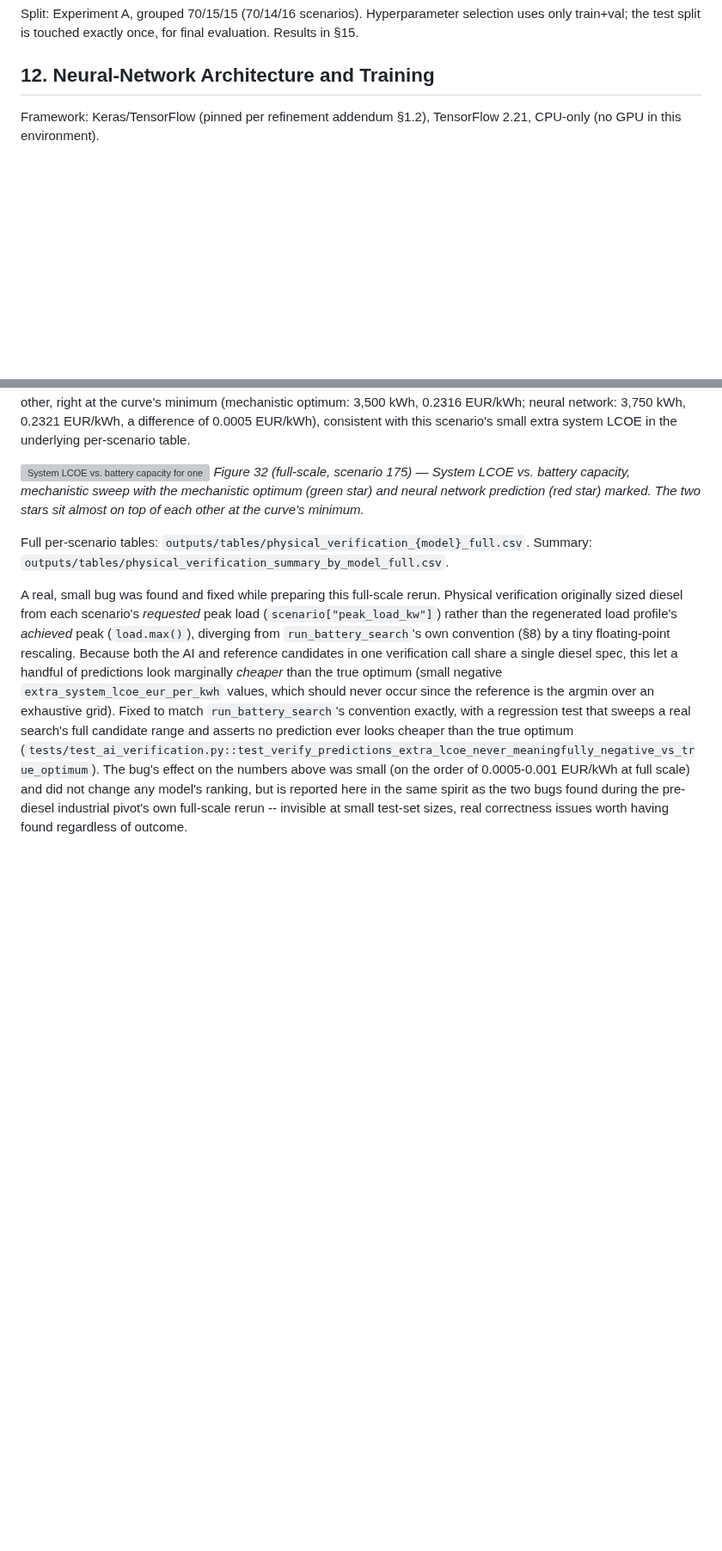
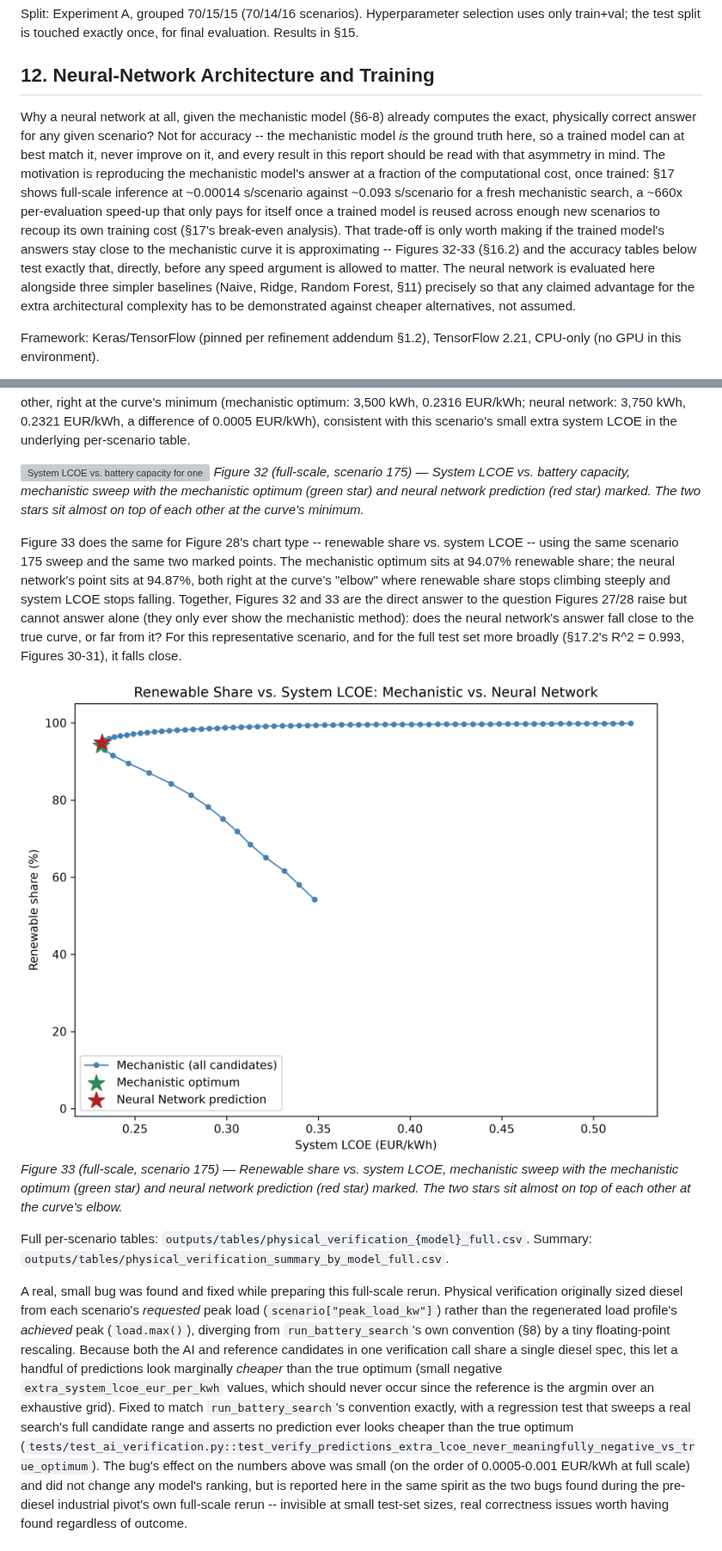
Before and after one commit to sulhos/Leonardo-Assignment, a Markdown page: reports/technical_report.md, 2 parts joined by grey strips. Shown at 86% size. GitHub-like rendering; pictures changed too: outputs/figures/33_renewable_share_vs_lcoe_with_nn_prediction_full.png (added); blank space fills up the shorter version; grey boxes are pictures that could not be loaded.

```diff
--- a/reports/technical_report.md
+++ b/reports/technical_report.md
@@ -311,6 +311,25 @@ Results in §15.
 
 ## 12. Neural-Network Architecture and Training
 
+Why a neural network at all, given the mechanistic model (§6-8) already
+computes the exact, physically correct answer for any given scenario? Not
+for accuracy -- the mechanistic model *is* the ground truth here, so a
+trained model can at best match it, never improve on it, and every result
+in this report should be read with that asymmetry in mind. The motivation
+is reproducing the mechanistic model's answer at a fraction of the
+computational cost, once trained: §17 shows full-scale inference at
+~0.00014 s/scenario against ~0.093 s/scenario for a fresh mechanistic
+search, a ~660x per-evaluation speed-up that only pays for itself once a
+trained model is reused across enough new scenarios to recoup its own
+training cost (§17's break-even analysis). That trade-off is only worth
+making if the trained model's answers stay close to the mechanistic curve
+it is approximating -- Figures 32-33 (§16.2) and the accuracy tables below
+test exactly that, directly, before any speed argument is allowed to matter.
+The neural network is evaluated here alongside three simpler baselines
+(Naive, Ridge, Random Forest, §11) precisely so that any claimed advantage
+for the extra architectural complexity has to be demonstrated against
+cheaper alternatives, not assumed.
+
 Framework: Keras/TensorFlow (pinned per refinement addendum §1.2), TensorFlow
 2.21, CPU-only (no GPU in this environment).
 
@@ -764,6 +792,20 @@ per-scenario table.
 ![System LCOE vs. battery capacity for one representative test scenario, mechanistic curve with the mechanistic optimum and neural network prediction both marked](../outputs/figures/32_system_lcoe_curve_with_nn_prediction_full.png)
 *Figure 32 (full-scale, scenario 175) — System LCOE vs. battery capacity, mechanistic sweep with the mechanistic optimum (green star) and neural network prediction (red star) marked. The two stars sit almost on top of each other at the curve's minimum.*
 
+Figure 33 does the same for Figure 28's chart type -- renewable share vs.
+system LCOE -- using the same scenario 175 sweep and the same two marked
+points. The mechanistic optimum sits at 94.07% renewable share; the neural
+network's point sits at 94.87%, both right at the curve's "elbow" where
+renewable share stops climbing steeply and system LCOE stops falling.
+Together, Figures 32 and 33 are the direct answer to the question Figures
+27/28 raise but cannot answer alone (they only ever show the mechanistic
+method): does the neural network's answer fall close to the true curve, or
+far from it? For this representative scenario, and for the full test set
+more broadly (§17.2's R^2 = 0.993, Figures 30-31), it falls close.
+
+![Renewable share vs. system LCOE for one representative test scenario, mechanistic curve with the mechanistic optimum and neural network prediction both marked](../outputs/figures/33_renewable_share_vs_lcoe_with_nn_prediction_full.png)
+*Figure 33 (full-scale, scenario 175) — Renewable share vs. system LCOE, mechanistic sweep with the mechanistic optimum (green star) and neural network prediction (red star) marked. The two stars sit almost on top of each other at the curve's elbow.*
+
 Full per-scenario tables: `outputs/tables/physical_verification_{model}_full.csv`.
 Summary: `outputs/tables/physical_verification_summary_by_model_full.csv`.
 
```
Also changed, not shown: other parts of reports/technical_report.md (+26 -3 lines), reports/decision_maker_report.md (+14 -4 lines), 6 other files.
